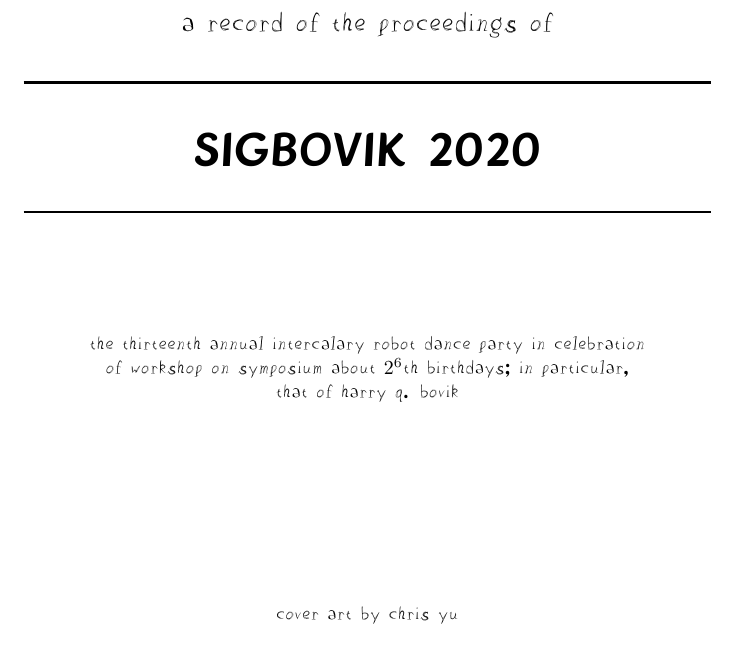
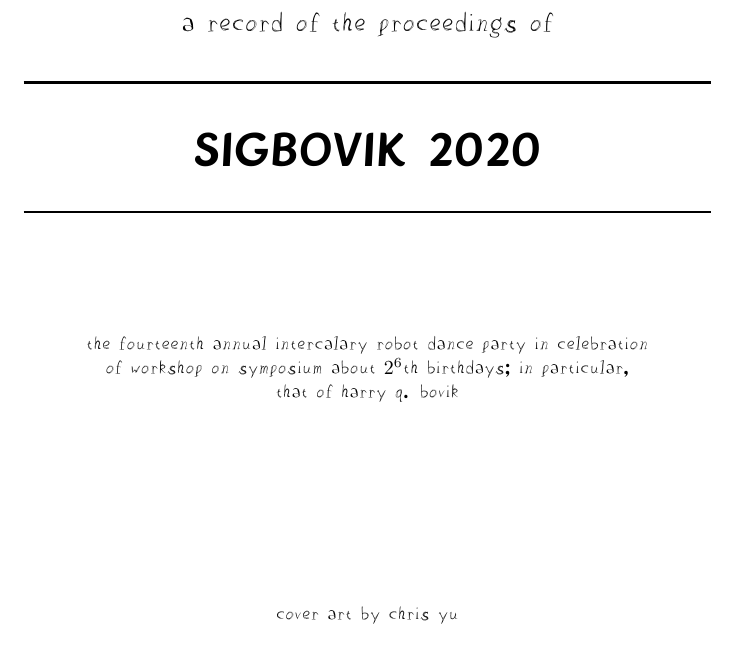
Before and after one commit to sigbovik/sigbovik, a LaTeX document (titlepage.tex): part of the page, cut so that both start at the same text. Compiled offline with XeLaTeX.

Commit message:
titlepage.tex: Bump the thing I forgot to bump

```diff
--- a/titlepage.tex
+++ b/titlepage.tex
@@ -30,7 +30,7 @@
 % Author and supervisor
 
 % TODO: So does this!
-the thirteenth annual intercalary robot dance party in celebration
+the fourteenth annual intercalary robot dance party in celebration
 
 of workshop on symposium about $2^6$th birthdays{\fontspec{Birbaslo.ttf} ;} in particular{\fontspec{Birbaslo.ttf} ,}
 
```
